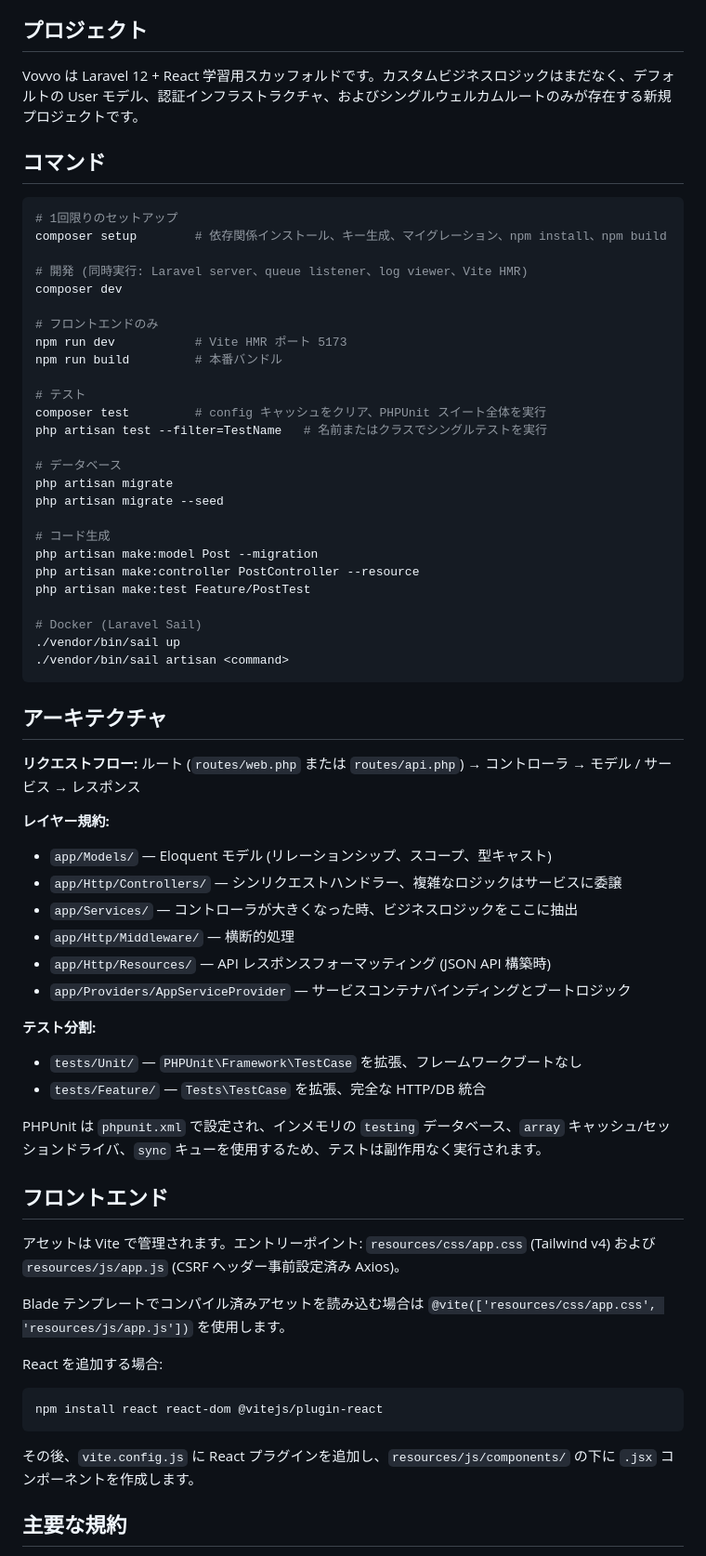
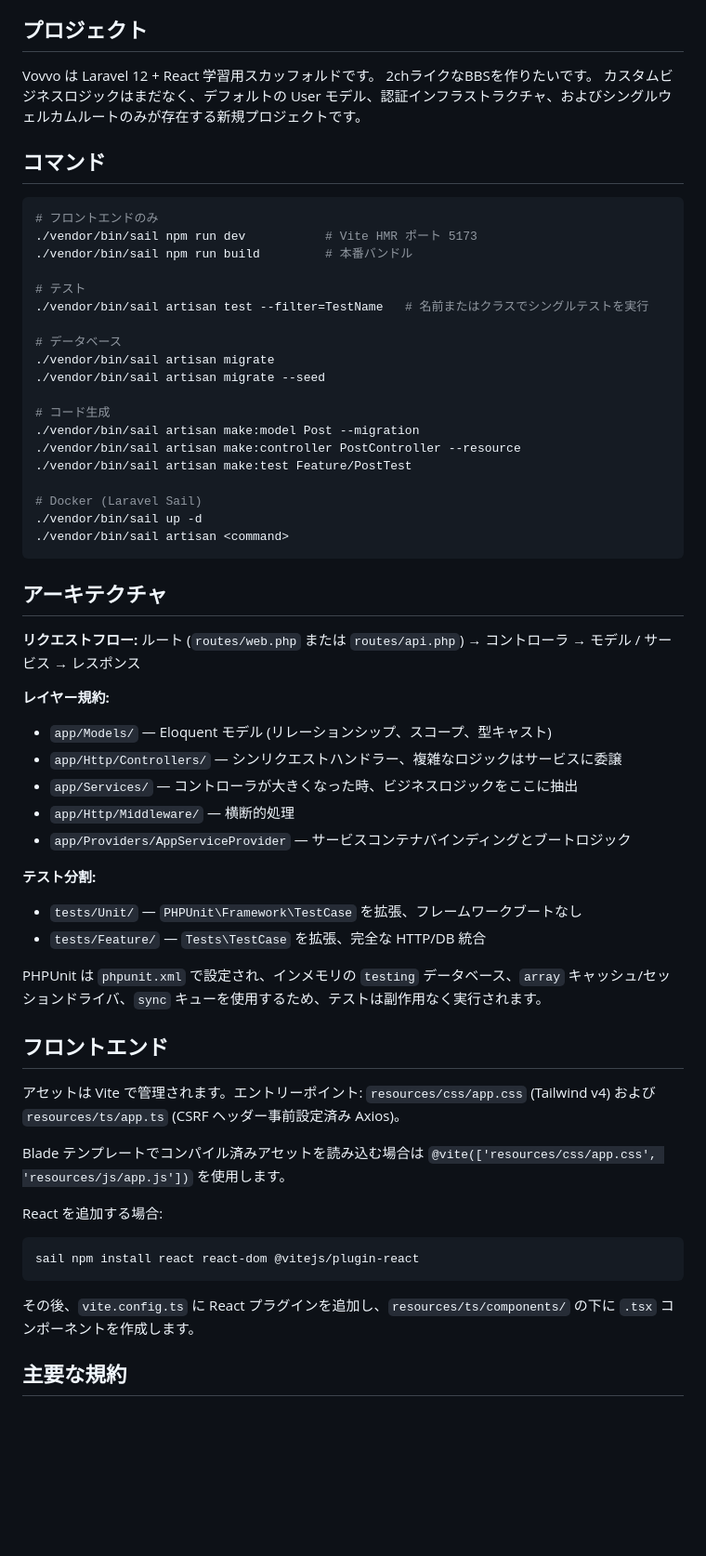
Before and after one commit to feynoobs/Vovvo, a Markdown page: CLAUDE.md, the part around one of its changes. Shown at 93% size. Rendered like a GitHub page; blank space fills up the shorter version.

````diff
--- a/CLAUDE.md
+++ b/CLAUDE.md
@@ -4,36 +4,31 @@
 
 ## プロジェクト
 
-Vovvo は Laravel 12 + React 学習用スカッフォルドです。カスタムビジネスロジックはまだなく、デフォルトの User モデル、認証インフラストラクチャ、およびシングルウェルカムルートのみが存在する新規プロジェクトです。
+Vovvo は Laravel 12 + React 学習用スカッフォルドです。
+2chライクなBBSを作りたいです。
+カスタムビジネスロジックはまだなく、デフォルトの User モデル、認証インフラストラクチャ、およびシングルウェルカムルートのみが存在する新規プロジェクトです。
 
 ## コマンド
 
 ```bash
-# 1回限りのセットアップ
-composer setup        # 依存関係インストール、キー生成、マイグレーション、npm install、npm build
-
-# 開発 (同時実行: Laravel server、queue listener、log viewer、Vite HMR)
-composer dev
-
 # フロントエンドのみ
-npm run dev           # Vite HMR ポート 5173
-npm run build         # 本番バンドル
+./vendor/bin/sail npm run dev           # Vite HMR ポート 5173
+./vendor/bin/sail npm run build         # 本番バンドル
 
 # テスト
-composer test         # config キャッシュをクリア、PHPUnit スイート全体を実行
-php artisan test --filter=TestName   # 名前またはクラスでシングルテストを実行
+./vendor/bin/sail artisan test --filter=TestName   # 名前またはクラスでシングルテストを実行
 
 # データベース
-php artisan migrate
-php artisan migrate --seed
+./vendor/bin/sail artisan migrate
+./vendor/bin/sail artisan migrate --seed
 
 # コード生成
-php artisan make:model Post --migration
-php artisan make:controller PostController --resource
-php artisan make:test Feature/PostTest
+./vendor/bin/sail artisan make:model Post --migration
+./vendor/bin/sail artisan make:controller PostController --resource
+./vendor/bin/sail artisan make:test Feature/PostTest
 
 # Docker (Laravel Sail)
-./vendor/bin/sail up
+./vendor/bin/sail up -d
 ./vendor/bin/sail artisan <command>
 ```
 
@@ -46,8 +41,9 @@ php artisan make:test Feature/PostTest
 - `app/Http/Controllers/` — シンリクエストハンドラー、複雑なロジックはサービスに委譲
 - `app/Services/` — コントローラが大きくなった時、ビジネスロジックをここに抽出
 - `app/Http/Middleware/` — 横断的処理
-- `app/Http/Resources/` — API レスポンスフォーマッティング (JSON API 構築時)
 - `app/Providers/AppServiceProvider` — サービスコンテナバインディングとブートロジック
+
+
 
 **テスト分割:**
 - `tests/Unit/` — `PHPUnit\Framework\TestCase` を拡張、フレームワークブートなし
@@ -57,15 +53,15 @@ PHPUnit は `phpunit.xml` で設定され、インメモリの `testing` デー
 
 ## フロントエンド
 
-アセットは Vite で管理されます。エントリーポイント: `resources/css/app.css` (Tailwind v4) および `resources/js/app.js` (CSRF ヘッダー事前設定済み Axios)。
+アセットは Vite で管理されます。エントリーポイント: `resources/css/app.css` (Tailwind v4) および `resources/ts/app.ts` (CSRF ヘッダー事前設定済み Axios)。
 
 Blade テンプレートでコンパイル済みアセットを読み込む場合は `@vite(['resources/css/app.css', 'resources/js/app.js'])` を使用します。
 
 React を追加する場合:
 ```bash
-npm install react react-dom @vitejs/plugin-react
+sail npm install react react-dom @vitejs/plugin-react
 ```
-その後、`vite.config.js` に React プラグインを追加し、`resources/js/components/` の下に `.jsx` コンポーネントを作成します。
+その後、`vite.config.ts` に React プラグインを追加し、`resources/ts/components/` の下に `.tsx` コンポーネントを作成します。
 
 ## 主要な規約
 
````
Also changed, not shown: other parts of CLAUDE.md (+74 -1 lines).
